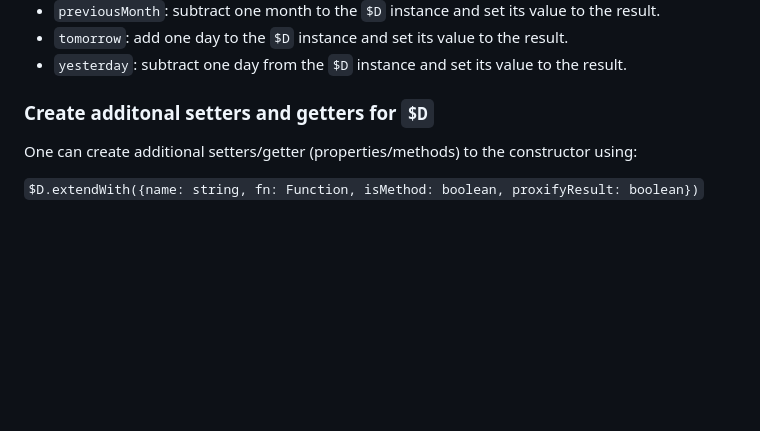
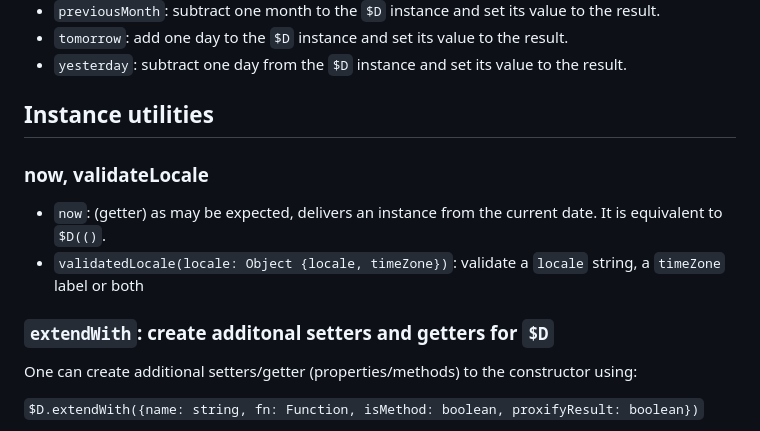
Before and after one commit to KooiInc/es-date-fiddler, a Markdown page: README.md, the part around the change. GitHub-like rendering; blank space fills up the shorter version.

Commit message:
re-README

```diff
--- a/README.md
+++ b/README.md
@@ -168,7 +168,14 @@ See the [demo](https://kooiinc.github.io/es-date-fiddler/Demo/) for examples.
 - `tomorrow`: add one day to the `$D` instance and set its value to the result.
 - `yesterday`: subtract one day from the `$D` instance and set its value to the result.
 
-### Create additonal setters and getters for `$D`
+## Instance utilities
+
+### now, validateLocale
+- `now`: (getter) as may be expected, delivers an instance from the current date. It is equivalent to `$D(()`.
+- `validatedLocale(locale: Object {locale, timeZone})`:
+   validate a `locale` string, a `timeZone` label or both
+
+### `extendWith`: create additonal setters and getters for `$D`
 One can create additional setters/getter (properties/methods) to the constructor using:
 
 `$D.extendWith({name: string, fn: Function, isMethod: boolean, proxifyResult: boolean})`
```
